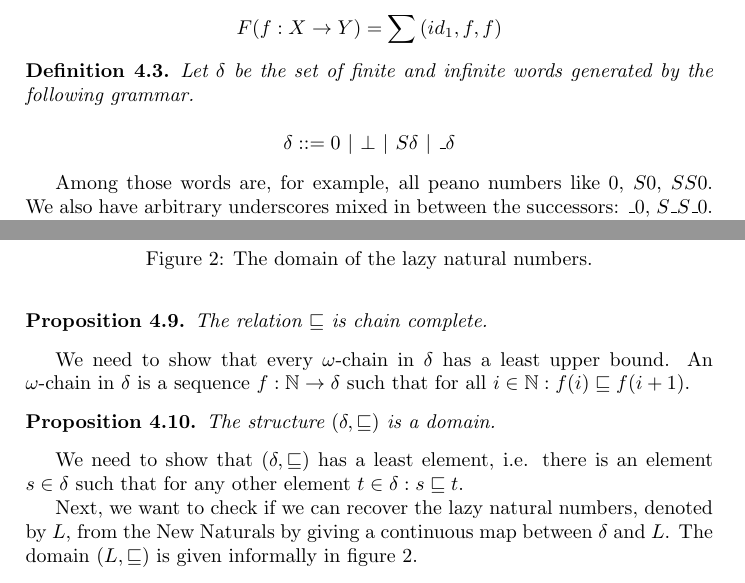
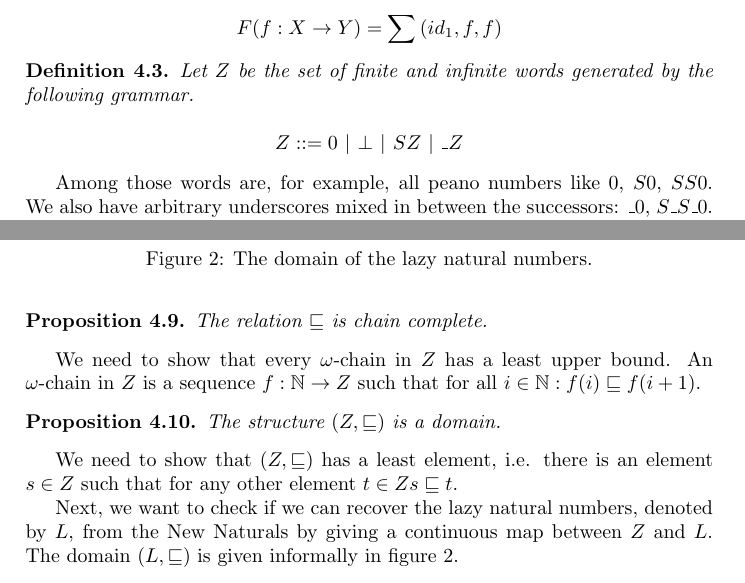
Before and after one commit to mklinik/radboud, a LaTeX document (research-seminar-IMC028/klinik2012ResearchSeminar.tex): two parts of pages 3 and 5 of 6, joined at a grey line, cut so that both start at the same text. Compiled offline with pdfLaTeX.

Commit message:
rename \delta -> Z

```diff
--- a/research-seminar-IMC028/klinik2012ResearchSeminar.tex
+++ b/research-seminar-IMC028/klinik2012ResearchSeminar.tex
@@ -183,11 +183,11 @@ F(f : X \arr Y) = \sum{(id_1, f, f)}
 
 \begin{defNuF}
 
-Let $\delta$ be the set of finite and infinite words generated by the following
+Let $Z$ be the set of finite and infinite words generated by the following
 grammar.
 
 \begin{equation*}
-\delta ::= 0 \ |\ \bot \ |\ S \delta \ |\ \_ \delta
+Z ::= 0 \ |\ \bot \ |\ S Z \ |\ \_ Z
 \end{equation*}
 
 \end{defNuF}
@@ -380,23 +380,23 @@ The relation $\sqsubseteq$ is chain complete.
 
 \end{thmPONuFisChainComplete}
 
-We need to show that every $\omega$-chain in $\delta$ has a least upper bound.
-An $\omega$-chain in $\delta$ is a sequence $f : \mathbb{N} \arr \delta$ such
+We need to show that every $\omega$-chain in $Z$ has a least upper bound.
+An $\omega$-chain in $Z$ is a sequence $f : \mathbb{N} \arr Z$ such
 that for all $i \in \mathbb{N}: f(i) \sqsubseteq f(i + 1)$.
 
 
 \begin{thmPONuFisADomain}
 
-The structure $(\delta, \sqsubseteq)$ is a domain.
+The structure $(Z, \sqsubseteq)$ is a domain.
 
 \end{thmPONuFisADomain}
 
-We need to show that $(\delta, \sqsubseteq)$ has a least element, i.e. there is
-an element $s \in \delta$ such that for any other element $t \in \delta: s
+We need to show that $(Z, \sqsubseteq)$ has a least element, i.e. there is
+an element $s \in Z$ such that for any other element $t \in Z s
 \sqsubseteq t$.
 
 Next, we want to check if we can recover the lazy natural numbers, denoted by
-$L$, from the New Naturals by giving a continuous map between $\delta$ and $L$.
+$L$, from the New Naturals by giving a continuous map between $Z$ and $L$.
 The domain $(L, \sqsubseteq)$ is given informally in figure
 \ref{fig:DomainOfLazyNaturals}.
 
```
Also changed, not shown: research-seminar-IMC028/klinik2012ResearchSeminar.tex (18 more changed lines).
